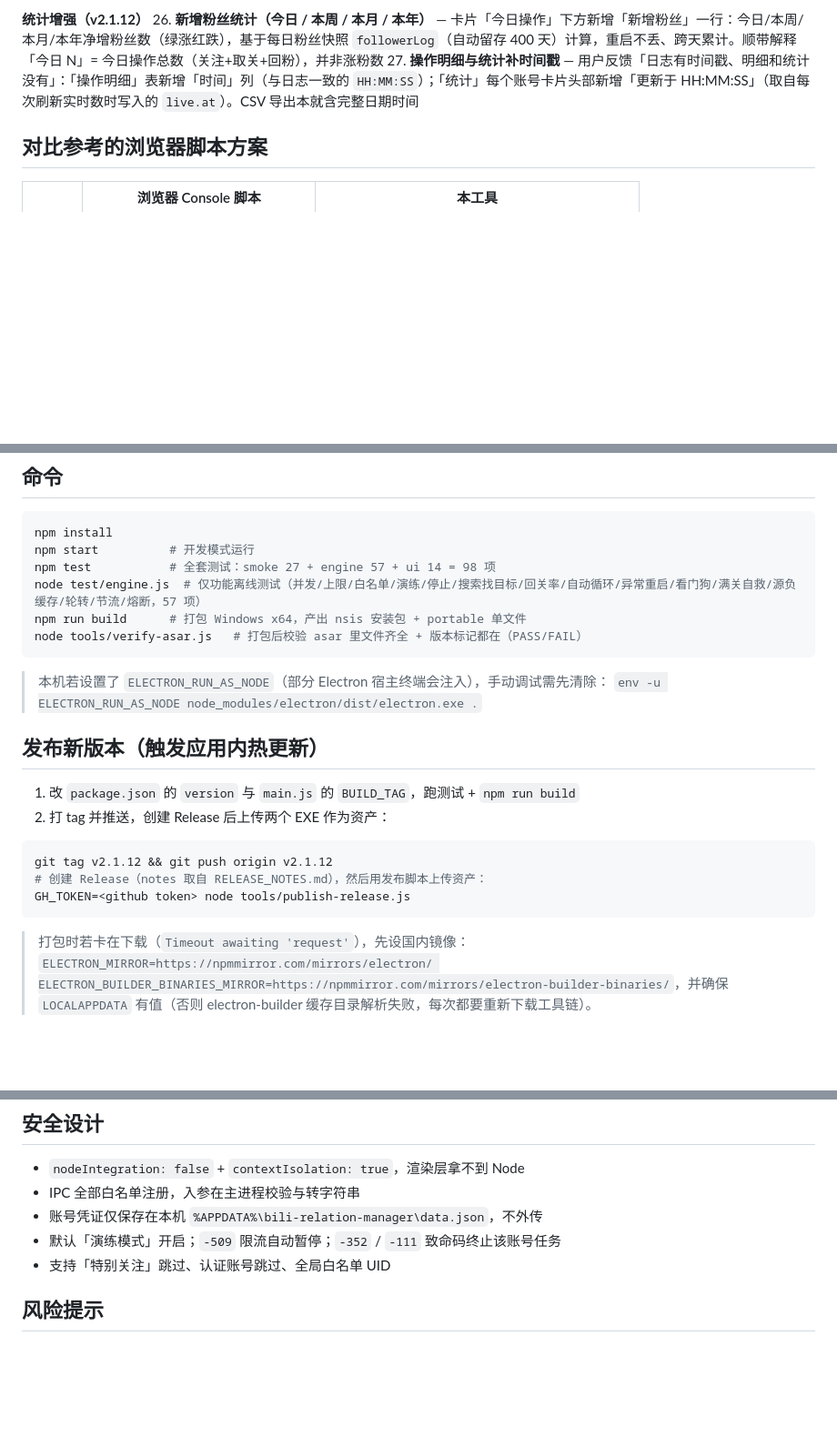
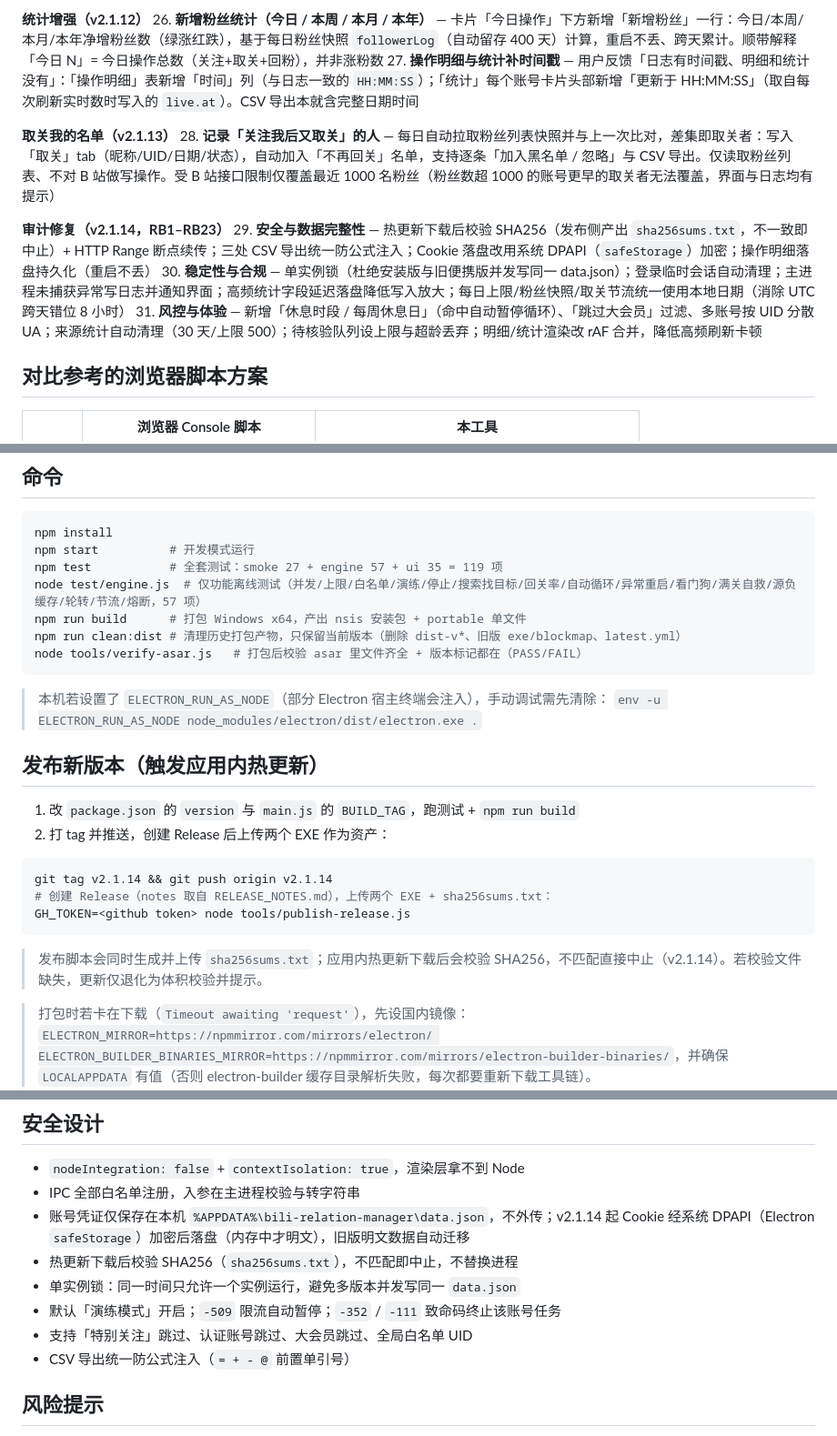
Before and after one commit to 604665656/bili-relation-manager, a Markdown page: README.md, 3 parts joined by grey strips. Shown at 91% size. Rendered like a GitHub page; blank space fills up the shorter version.

Commit message:
docs: README 更新 v2.1.14 功能/安全说明、测试数 119、clean:dist 命令

````diff
--- a/README.md
+++ b/README.md
@@ -54,6 +54,14 @@
 26. **新增粉丝统计（今日 / 本周 / 本月 / 本年）** — 卡片「今日操作」下方新增「新增粉丝」一行：今日/本周/本月/本年净增粉丝数（绿涨红跌），基于每日粉丝快照 `followerLog`（自动留存 400 天）计算，重启不丢、跨天累计。顺带解释「今日 N」= 今日操作总数（关注+取关+回粉），并非涨粉数
 27. **操作明细与统计补时间戳** — 用户反馈「日志有时间戳、明细和统计没有」：「操作明细」表新增「时间」列（与日志一致的 `HH:MM:SS`）；「统计」每个账号卡片头部新增「更新于 HH:MM:SS」（取自每次刷新实时数时写入的 `live.at`）。CSV 导出本就含完整日期时间
 
+**取关我的名单（v2.1.13）**
+28. **记录「关注我后又取关」的人** — 每日自动拉取粉丝列表快照并与上一次比对，差集即取关者：写入「取关」tab（昵称/UID/日期/状态），自动加入「不再回关」名单，支持逐条「加入黑名单 / 忽略」与 CSV 导出。仅读取粉丝列表、不对 B 站做写操作。受 B 站接口限制仅覆盖最近 1000 名粉丝（粉丝数超 1000 的账号更早的取关者无法覆盖，界面与日志均有提示）
+
+**审计修复（v2.1.14，RB1–RB23）**
+29. **安全与数据完整性** — 热更新下载后校验 SHA256（发布侧产出 `sha256sums.txt`，不一致即中止）+ HTTP Range 断点续传；三处 CSV 导出统一防公式注入；Cookie 落盘改用系统 DPAPI（`safeStorage`）加密；操作明细落盘持久化（重启不丢）
+30. **稳定性与合规** — 单实例锁（杜绝安装版与旧便携版并发写同一 data.json）；登录临时会话自动清理；主进程未捕获异常写日志并通知界面；高频统计字段延迟落盘降低写入放大；每日上限/粉丝快照/取关节流统一使用本地日期（消除 UTC 跨天错位 8 小时）
+31. **风控与体验** — 新增「休息时段 / 每周休息日」（命中自动暂停循环）、「跳过大会员」过滤、多账号按 UID 分散 UA；来源统计自动清理（30 天/上限 500）；待核验队列设上限与超龄丢弃；明细/统计渲染改 rAF 合并，降低高频刷新卡顿
+
 ## 对比参考的浏览器脚本方案
 
 | | 浏览器 Console 脚本 | 本工具 |
@@ -125,9 +133,10 @@ bili-relation-manager/
 ```bash
 npm install
 npm start          # 开发模式运行
-npm test           # 全套测试：smoke 27 + engine 57 + ui 14 = 98 项
+npm test           # 全套测试：smoke 27 + engine 57 + ui 35 = 119 项
 node test/engine.js  # 仅功能离线测试（并发/上限/白名单/演练/停止/搜索找目标/回关率/自动循环/异常重启/看门狗/满关自救/源负缓存/轮转/节流/熔断，57 项）
 npm run build      # 打包 Windows x64，产出 nsis 安装包 + portable 单文件
+npm run clean:dist # 清理历史打包产物，只保留当前版本（删除 dist-v*、旧版 exe/blockmap、latest.yml）
 node tools/verify-asar.js   # 打包后校验 asar 里文件齐全 + 版本标记都在（PASS/FAIL）
 ```
 
@@ -140,10 +149,12 @@ node tools/verify-asar.js   # 打包后校验 asar 里文件齐全 + 版本标
 2. 打 tag 并推送，创建 Release 后上传两个 EXE 作为资产：
 
 ```bash
-git tag v2.1.12 && git push origin v2.1.12
-# 创建 Release（notes 取自 RELEASE_NOTES.md），然后用发布脚本上传资产：
+git tag v2.1.14 && git push origin v2.1.14
+# 创建 Release（notes 取自 RELEASE_NOTES.md），上传两个 EXE + sha256sums.txt：
 GH_TOKEN=<github token> node tools/publish-release.js
 ```
+
+> 发布脚本会同时生成并上传 `sha256sums.txt`；应用内热更新下载后会校验 SHA256，不匹配直接中止（v2.1.14）。若校验文件缺失，更新仅退化为体积校验并提示。
 
 > 打包时若卡在下载（`Timeout awaiting 'request'`），先设国内镜像：
 > `ELECTRON_MIRROR=https://npmmirror.com/mirrors/electron/ ELECTRON_BUILDER_BINARIES_MIRROR=https://npmmirror.com/mirrors/electron-builder-binaries/`，并确保 `LOCALAPPDATA` 有值（否则 electron-builder 缓存目录解析失败，每次都要重新下载工具链）。
@@ -164,9 +175,12 @@ GH_TOKEN=<github token> node tools/publish-release.js
 
 - `nodeIntegration: false` + `contextIsolation: true`，渲染层拿不到 Node
 - IPC 全部白名单注册，入参在主进程校验与转字符串
-- 账号凭证仅保存在本机 `%APPDATA%\bili-relation-manager\data.json`，不外传
+- 账号凭证仅保存在本机 `%APPDATA%\bili-relation-manager\data.json`，不外传；v2.1.14 起 Cookie 经系统 DPAPI（Electron `safeStorage`）加密后落盘（内存中才明文），旧版明文数据自动迁移
+- 热更新下载后校验 SHA256（`sha256sums.txt`），不匹配即中止，不替换进程
+- 单实例锁：同一时间只允许一个实例运行，避免多版本并发写同一 `data.json`
 - 默认「演练模式」开启；`-509` 限流自动暂停；`-352` / `-111` 致命码终止该账号任务
-- 支持「特别关注」跳过、认证账号跳过、全局白名单 UID
+- 支持「特别关注」跳过、认证账号跳过、大会员跳过、全局白名单 UID
+- CSV 导出统一防公式注入（`= + - @` 前置单引号）
 
 ## 风险提示
 
````
Also changed, not shown: other parts of README.md (+3 -3 lines).
